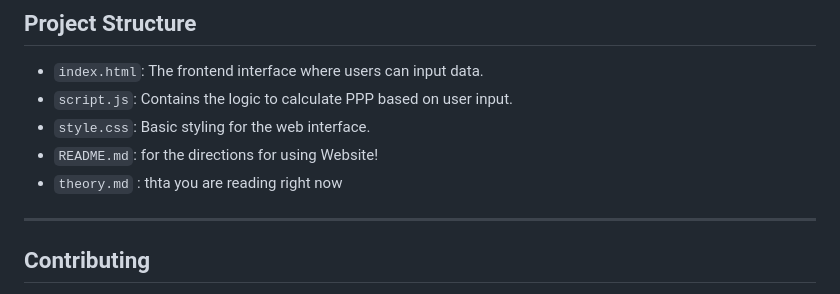
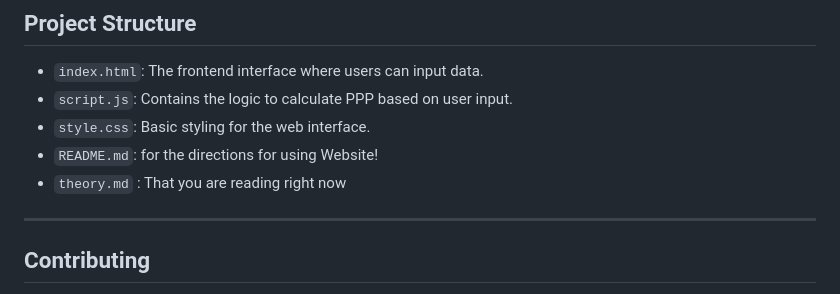
Before and after one commit to Anand-Ambastha/Purchasing-Power-Parity-Calculator, a Markdown page: theory.md, the part around the change. GitHub-like rendering.

```diff
--- a/theory.md
+++ b/theory.md
@@ -84,7 +84,7 @@ If the current exchange rate is different from this value, it suggests that one
 - `script.js`: Contains the logic to calculate PPP based on user input.
 - `style.css`: Basic styling for the web interface.
 - `README.md`: for the directions for using Website!
-- `theory.md` : thta you are reading right now
+- `theory.md` : That you are reading right now
 
 ---
 
```
